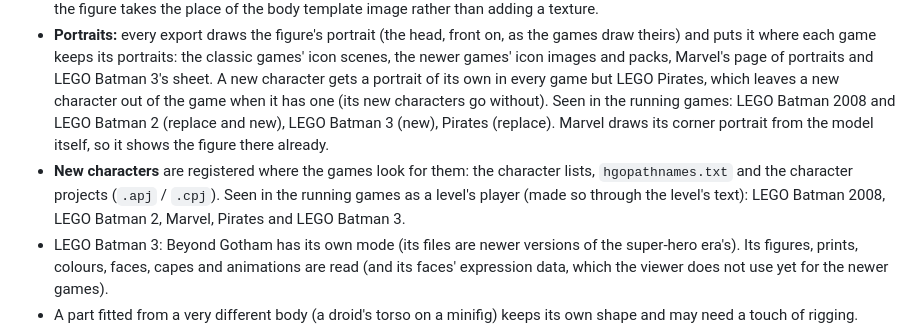
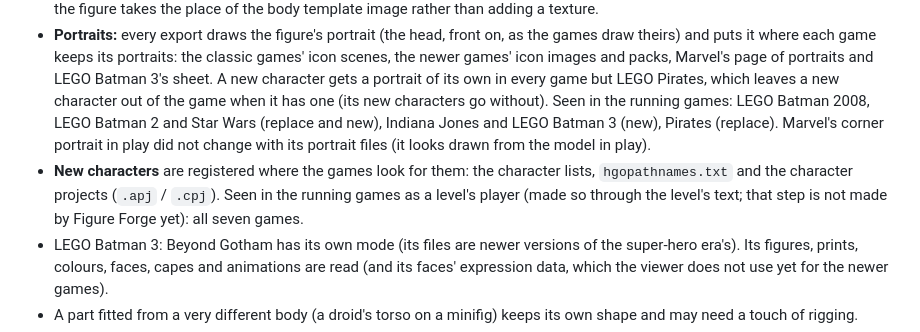
Before and after one commit to stryderjoe/figure-forge, a Markdown page: README.md, the part around the change. Drawn GitHub-style.

Commit message:
README: portraits and new characters seen in all seven running games
Co-Authored-By: Claude Opus 5.5 <noreply@anthropic.com>
Claude-Session: https://claude.ai/code/session_01CyW9msC5P5Ssh7WjLxnPnc

```diff
--- a/README.md
+++ b/README.md
@@ -106,12 +106,12 @@ says which layers the game shows and which animations it uses. Figure Forge:
   puts it where each game keeps its portraits: the classic games' icon scenes, the newer games' icon images
   and packs, Marvel's page of portraits and LEGO Batman 3's sheet. A new character gets a portrait of its
   own in every game but LEGO Pirates, which leaves a new character out of the game when it has one (its new
-  characters go without). Seen in the running games: LEGO Batman 2008 and LEGO Batman 2 (replace and new),
-  LEGO Batman 3 (new), Pirates (replace). Marvel draws its corner portrait from the model itself, so it shows
-  the figure there already.
+  characters go without). Seen in the running games: LEGO Batman 2008, LEGO Batman 2 and Star Wars (replace
+  and new), Indiana Jones and LEGO Batman 3 (new), Pirates (replace). Marvel's corner portrait in play did not
+  change with its portrait files (it looks drawn from the model in play).
 - **New characters** are registered where the games look for them: the character lists, `hgopathnames.txt`
   and the character projects (`.apj` / `.cpj`). Seen in the running games as a level's player (made so
-  through the level's text): LEGO Batman 2008, LEGO Batman 2, Marvel, Pirates and LEGO Batman 3.
+  through the level's text; that step is not made by Figure Forge yet): all seven games.
 - LEGO Batman 3: Beyond Gotham has its own mode (its files are newer versions of the super-hero era's). Its
   figures, prints, colours, faces, capes and animations are read (and its faces' expression data, which the
   viewer does not use yet for the newer games).
```
